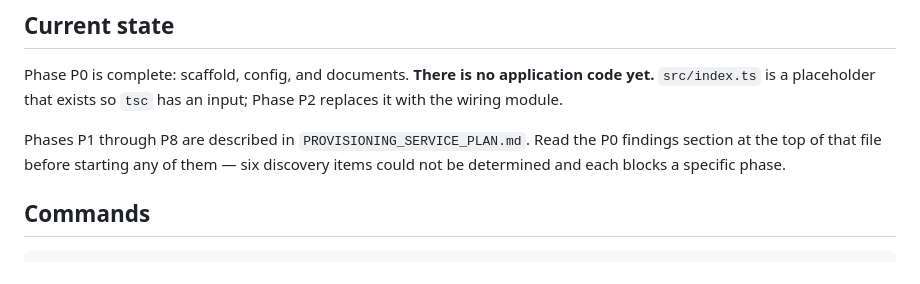
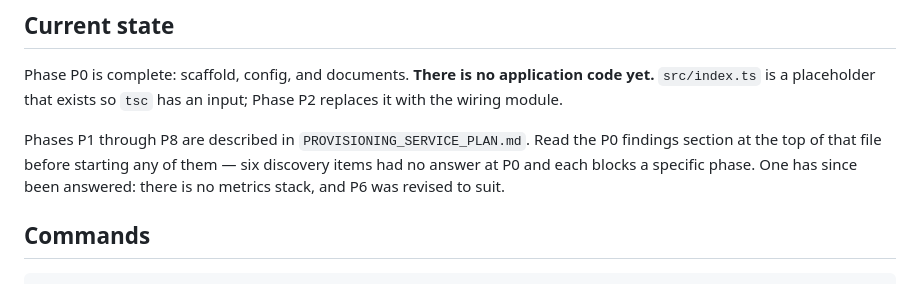
Before and after one commit to srallapally/governance-provisioning-service, a Markdown page: CLAUDE.md, the part around the change. GitHub-like rendering.

```diff
--- a/CLAUDE.md
+++ b/CLAUDE.md
@@ -41,7 +41,8 @@ has an input; Phase P2 replaces it with the wiring module.
 
 Phases P1 through P8 are described in `PROVISIONING_SERVICE_PLAN.md`. Read the
 P0 findings section at the top of that file before starting any of them — six
-discovery items could not be determined and each blocks a specific phase.
+discovery items had no answer at P0 and each blocks a specific phase. One has
+since been answered: there is no metrics stack, and P6 was revised to suit.
 
 ## Commands
 
```
Also changed, not shown: PROVISIONING_SERVICE_PLAN.md (+44 -10 lines).
